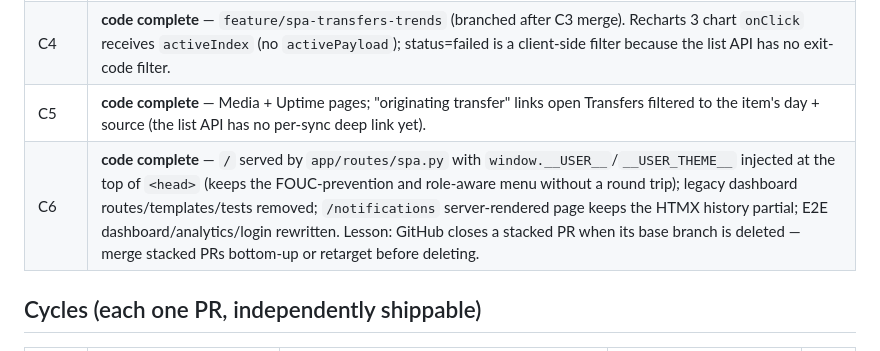
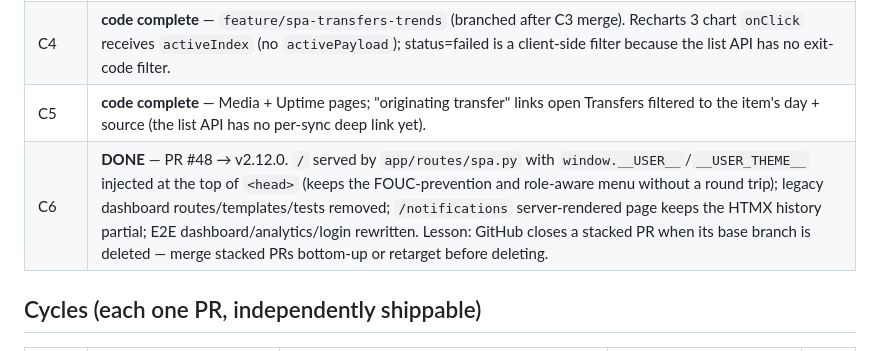
Before and after one commit to finish06/rsync-viewer, a Markdown page: docs/plans/insight-ui-plan.md, the part around the change. Drawn GitHub-style.

```diff
--- a/docs/plans/insight-ui-plan.md
+++ b/docs/plans/insight-ui-plan.md
@@ -13,7 +13,7 @@
 | C3 | **DONE** — `feature/spa-scaffold` → v2.9.0. Notes: Vite 8 template ships oxlint (not ESLint) and TypeScript 6; `npm ci --ignore-scripts` is required because `fsevents` has no prebuilt binary for Node 26 and its node-gyp build hangs, while rolldown/oxlint platform binaries are *optional* deps that must stay installed (do not use `--omit=optional`). Recharts resolved to 3.x. |
 | C4 | **code complete** — `feature/spa-transfers-trends` (branched after C3 merge). Recharts 3 chart `onClick` receives `activeIndex` (no `activePayload`); status=failed is a client-side filter because the list API has no exit-code filter. |
 | C5 | **code complete** — Media + Uptime pages; "originating transfer" links open Transfers filtered to the item's day + source (the list API has no per-sync deep link yet). |
-| C6 | **code complete** — `/` served by `app/routes/spa.py` with `window.__USER__`/`__USER_THEME__` injected at the top of `<head>` (keeps the FOUC-prevention and role-aware menu without a round trip); legacy dashboard routes/templates/tests removed; `/notifications` server-rendered page keeps the HTMX history partial; E2E dashboard/analytics/login rewritten. Lesson: GitHub closes a stacked PR when its base branch is deleted — merge stacked PRs bottom-up or retarget before deleting. |
+| C6 | **DONE** — PR #48 → v2.12.0. `/` served by `app/routes/spa.py` with `window.__USER__`/`__USER_THEME__` injected at the top of `<head>` (keeps the FOUC-prevention and role-aware menu without a round trip); legacy dashboard routes/templates/tests removed; `/notifications` server-rendered page keeps the HTMX history partial; E2E dashboard/analytics/login rewritten. Lesson: GitHub closes a stacked PR when its base branch is deleted — merge stacked PRs bottom-up or retarget before deleting. |
 
 ## Cycles (each one PR, independently shippable)
 
```
Also changed, not shown: docs/prd.md (+4 -4 lines).
